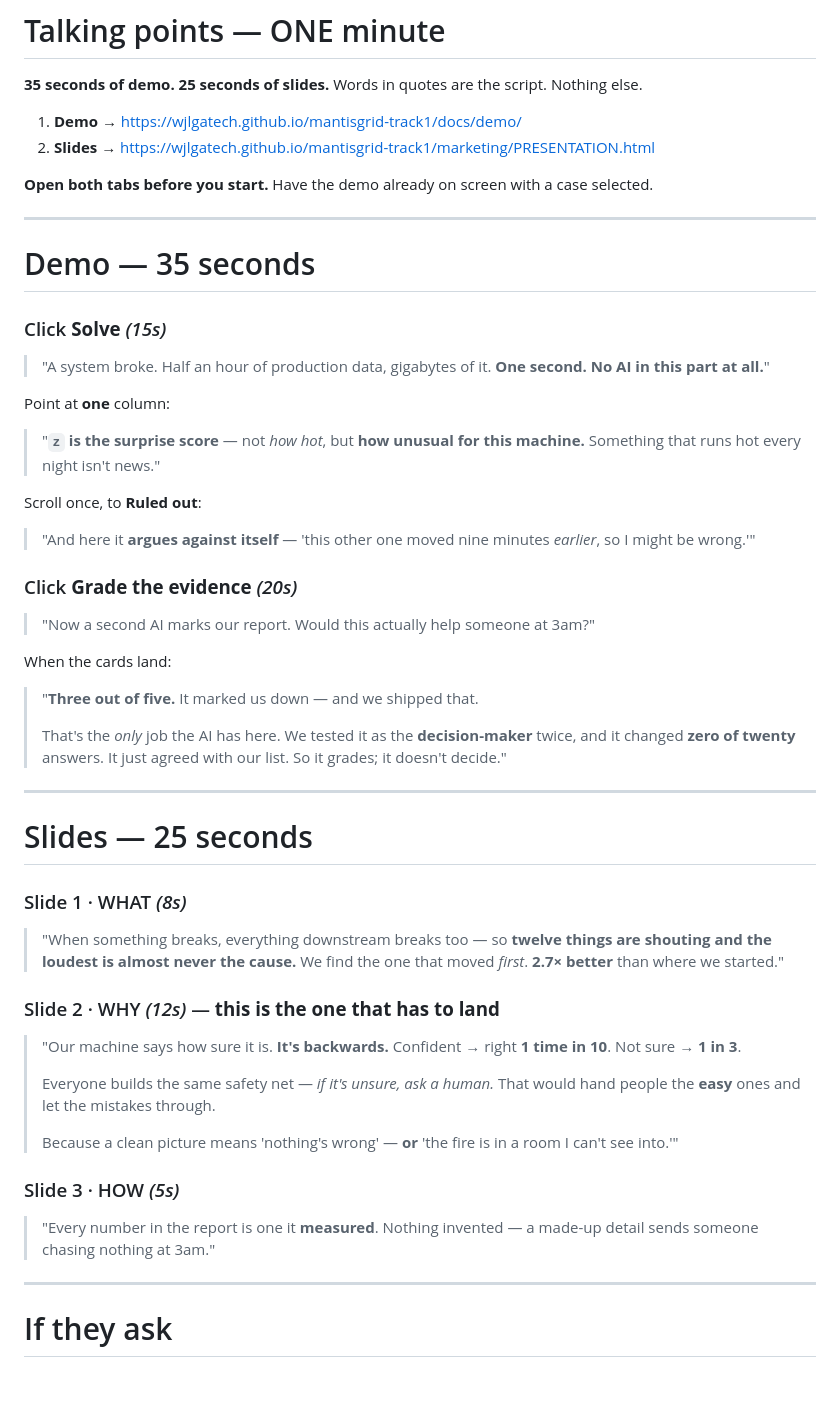
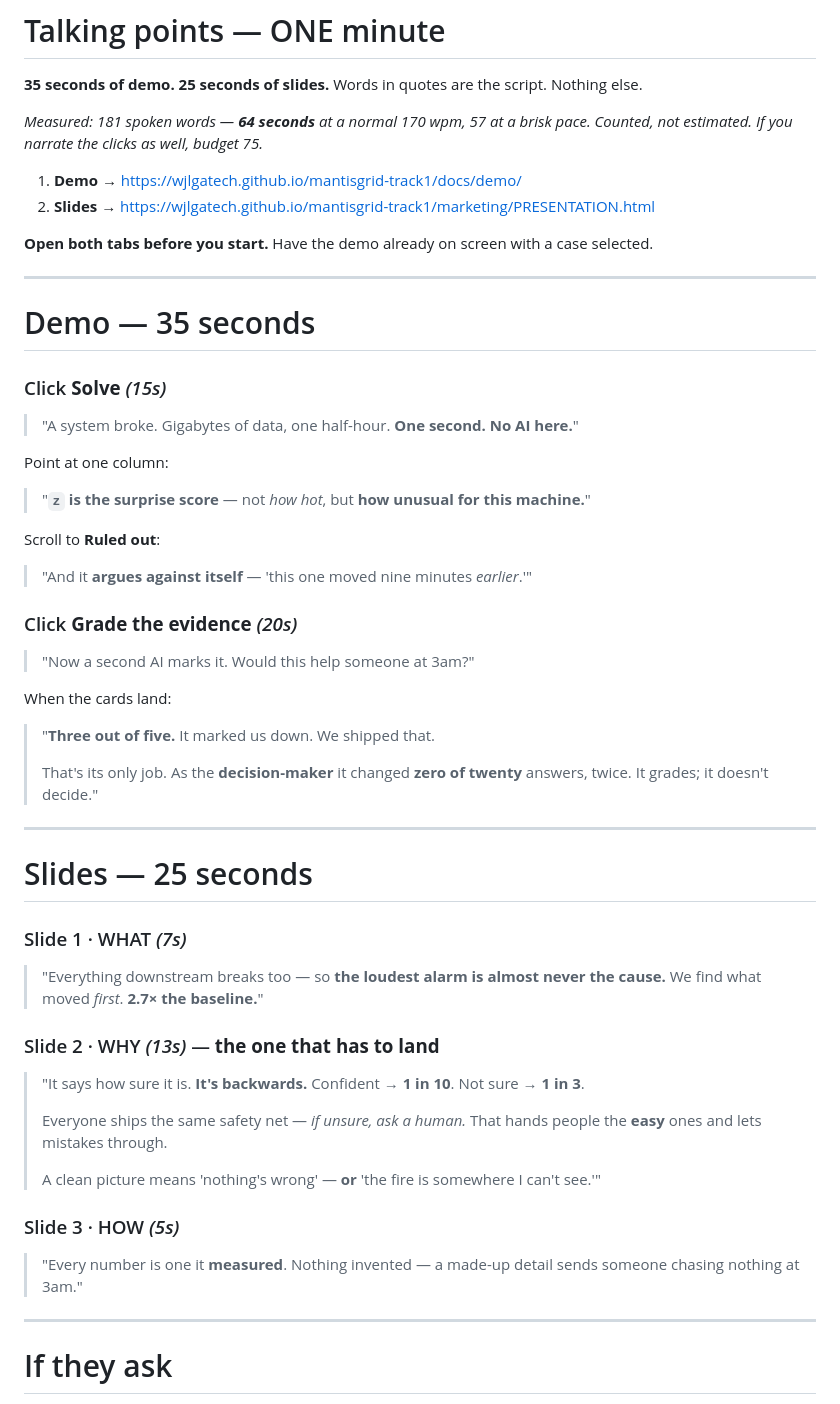
Before and after one commit to wjlgatech/mantisgrid-track1, a Markdown page: marketing/TALKING_POINTS.md, the part around the change. Rendered like a GitHub page; blank space fills up the shorter version.

Commit message:
talking points: cut to a measured 64 seconds, and say the measured number
Claimed one minute, then counted the spoken words instead of trusting the label:
the first cut ran 247 words (87-99s) and the second 210 (74-84s). Trimmed twice
more to 181 words, which is 64 seconds at a normal 170 wpm and 57 brisk.

The header now carries the measured figure rather than the target, including the
honest caveat that narrating the clicks pushes it to about 75.

Co-Authored-By: Claude Opus 5 (1M context) <noreply@anthropic.com>

```diff
--- a/marketing/TALKING_POINTS.md
+++ b/marketing/TALKING_POINTS.md
@@ -1,6 +1,9 @@
 # Talking points — ONE minute
 
 **35 seconds of demo. 25 seconds of slides.** Words in quotes are the script. Nothing else.
+
+*Measured: 181 spoken words — **64 seconds** at a normal 170 wpm, 57 at a brisk pace.
+Counted, not estimated. If you narrate the clicks as well, budget 75.*
 
 1. **Demo** → https://wjlgatech.github.io/mantisgrid-track1/docs/demo/
 2. **Slides** → https://wjlgatech.github.io/mantisgrid-track1/marketing/PRESENTATION.html
@@ -13,56 +16,50 @@
 
 ### Click **Solve** *(15s)*
 
-> "A system broke. Half an hour of production data, gigabytes of it.
-> **One second. No AI in this part at all.**"
+> "A system broke. Gigabytes of data, one half-hour.
+> **One second. No AI here.**"
 
-Point at **one** column:
+Point at one column:
 
-> "**`z` is the surprise score** — not *how hot*, but **how unusual for this machine.**
-> Something that runs hot every night isn't news."
+> "**`z` is the surprise score** — not *how hot*, but **how unusual for this machine.**"
 
-Scroll once, to **Ruled out**:
+Scroll to **Ruled out**:
 
-> "And here it **argues against itself** — 'this other one moved nine minutes *earlier*,
-> so I might be wrong.'"
+> "And it **argues against itself** — 'this one moved nine minutes *earlier*.'"
 
 ### Click **Grade the evidence** *(20s)*
 
-> "Now a second AI marks our report. Would this actually help someone at 3am?"
+> "Now a second AI marks it. Would this help someone at 3am?"
 
 When the cards land:
 
-> "**Three out of five.** It marked us down — and we shipped that.
+> "**Three out of five.** It marked us down. We shipped that.
 >
-> That's the *only* job the AI has here. We tested it as the **decision-maker** twice, and
-> it changed **zero of twenty** answers. It just agreed with our list. So it grades; it
-> doesn't decide."
+> That's its only job. As the **decision-maker** it changed **zero of twenty** answers,
+> twice. It grades; it doesn't decide."
 
 ---
 
 # Slides — 25 seconds
 
-### Slide 1 · WHAT *(8s)*
+### Slide 1 · WHAT *(7s)*
 
-> "When something breaks, everything downstream breaks too — so **twelve things are
-> shouting and the loudest is almost never the cause.** We find the one that moved
-> *first*. **2.7× better** than where we started."
+> "Everything downstream breaks too — so **the loudest alarm is almost never the cause.**
+> We find what moved *first*. **2.7× the baseline.**"
 
-### Slide 2 · WHY *(12s)* — **this is the one that has to land**
+### Slide 2 · WHY *(13s)* — **the one that has to land**
 
-> "Our machine says how sure it is. **It's backwards.**
-> Confident → right **1 time in 10**. Not sure → **1 in 3**.
+> "It says how sure it is. **It's backwards.** Confident → **1 in 10**. Not sure → **1 in 3**.
 >
-> Everyone builds the same safety net — *if it's unsure, ask a human.* That would hand
-> people the **easy** ones and let the mistakes through.
+> Everyone ships the same safety net — *if unsure, ask a human.* That hands people the
+> **easy** ones and lets mistakes through.
 >
-> Because a clean picture means 'nothing's wrong' — **or** 'the fire is in a room I can't
-> see into.'"
+> A clean picture means 'nothing's wrong' — **or** 'the fire is somewhere I can't see.'"
 
 ### Slide 3 · HOW *(5s)*
 
-> "Every number in the report is one it **measured**. Nothing invented — a made-up detail
-> sends someone chasing nothing at 3am."
+> "Every number is one it **measured**. Nothing invented — a made-up detail sends someone
+> chasing nothing at 3am."
 
 ---
 
```
